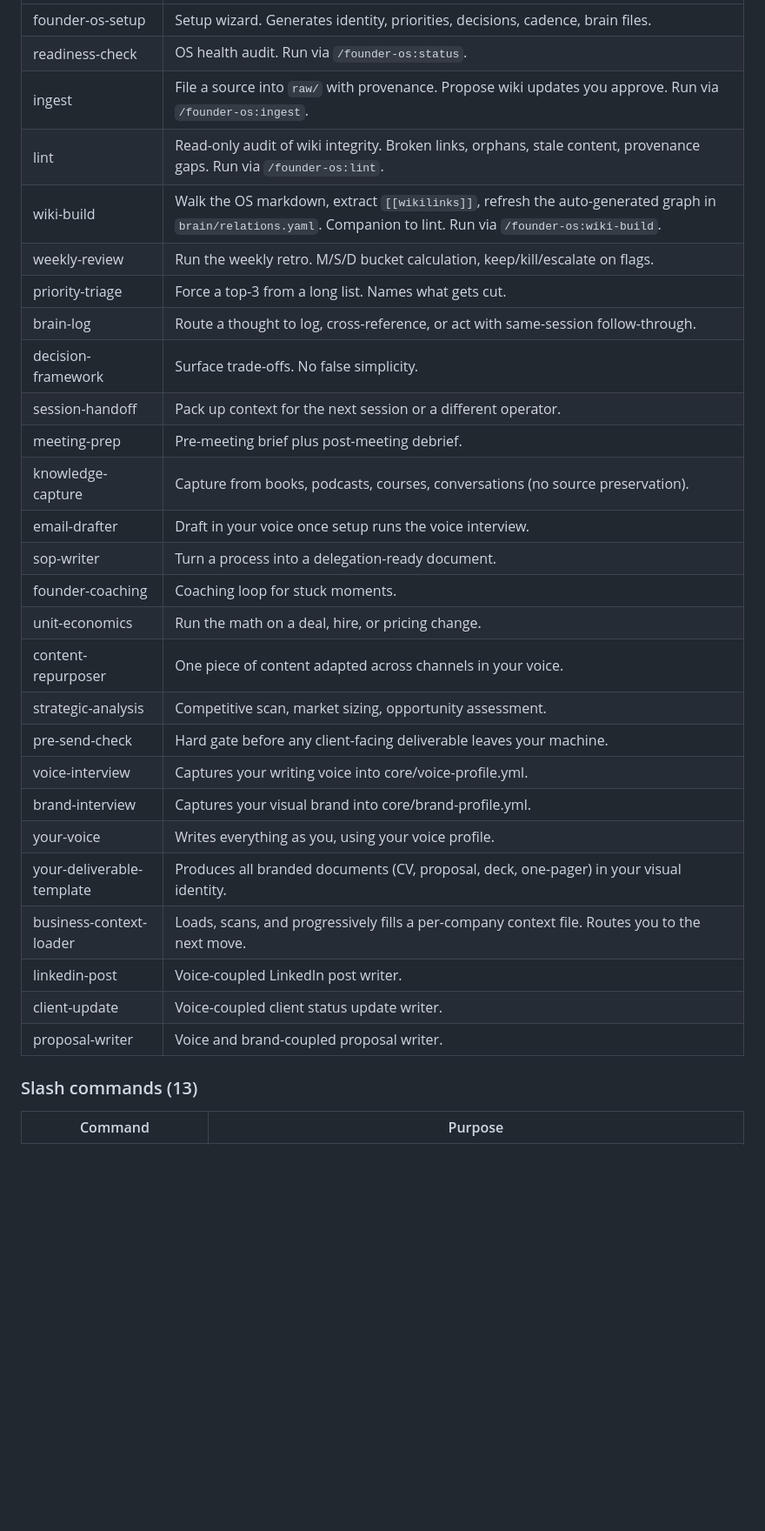
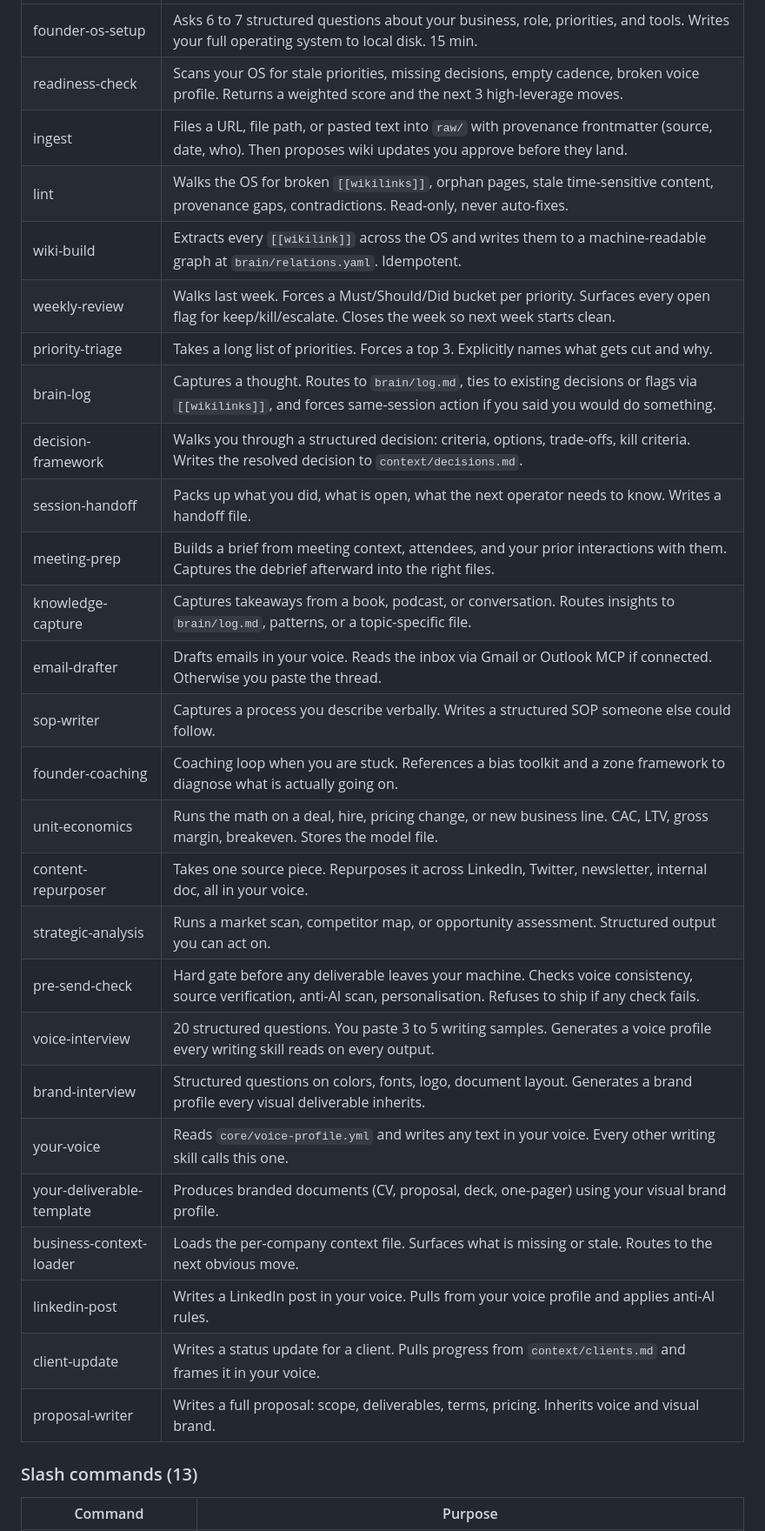
Before and after one commit to ARCASSystems/FounderOS, a Markdown page: README.md, the part around one of its changes. Shown at 87% size. Rendered like a GitHub page; blank space fills up the shorter version.

Commit message:
docs: README positioning rewrite for v1.4.2 launch
Header: broadened audience from "solo founder" to "the person running
the business" - this is for owners, operators, agency leads,
consultancy heads, anyone with a P&L.

Tagline: "Powered by Claude" -> "Runs locally in Claude Code" so
first-time visitors do not read this as a cloud tool.

Skills table: rewrote all 27 descriptions to be action-oriented
(what happens when you run the skill), not passive feature specs.
Surfaces the harness nature - structured questions, real outputs,
files written to disk.

Who this is for: broadened beyond solo founders.

Who this is NOT for: new section that filters out the wrong audience
before they install (no-code seekers, teams needing shared state,
people wanting offline triggers, install-and-forget users).

Version drift: 1.4.1 -> 1.4.2 in repo table and Status section.
Added v1.4.2 release notes covering both audit fixes.

Banned words: replaced 2x 'unlock' in slash commands table, 'landscape'
in strategic-analysis.

```diff
--- a/README.md
+++ b/README.md
@@ -84,31 +86,31 @@ Open Claude.ai, attach this repo's README and CLAUDE.md as Project context, and
 |---|---|
-| founder-os-setup | Setup wizard. Generates identity, priorities, decisions, cadence, brain files. |
-| readiness-check | OS health audit. Run via `/founder-os:status`. |
-| ingest | File a source into `raw/` with provenance. Propose wiki updates you approve. Run via `/founder-os:ingest`. |
-| lint | Read-only audit of wiki integrity. Broken links, orphans, stale content, provenance gaps. Run via `/founder-os:lint`. |
-| wiki-build | Walk the OS markdown, extract `[[wikilinks]]`, refresh the auto-generated graph in `brain/relations.yaml`. Companion to lint. Run via `/founder-os:wiki-build`. |
-| weekly-review | Run the weekly retro. M/S/D bucket calculation, keep/kill/escalate on flags. |
-| priority-triage | Force a top-3 from a long list. Names what gets cut. |
-| brain-log | Route a thought to log, cross-reference, or act with same-session follow-through. |
-| decision-framework | Surface trade-offs. No false simplicity. |
-| session-handoff | Pack up context for the next session or a different operator. |
-| meeting-prep | Pre-meeting brief plus post-meeting debrief. |
-| knowledge-capture | Capture from books, podcasts, courses, conversations (no source preservation). |
-| email-drafter | Draft in your voice once setup runs the voice interview. |
-| sop-writer | Turn a process into a delegation-ready document. |
-| founder-coaching | Coaching loop for stuck moments. |
-| unit-economics | Run the math on a deal, hire, or pricing change. |
-| content-repurposer | One piece of content adapted across channels in your voice. |
-| strategic-analysis | Competitive scan, market sizing, opportunity assessment. |
-| pre-send-check | Hard gate before any client-facing deliverable leaves your machine. |
-| voice-interview | Captures your writing voice into core/voice-profile.yml. |
-| brand-interview | Captures your visual brand into core/brand-profile.yml. |
-| your-voice | Writes everything as you, using your voice profile. |
-| your-deliverable-template | Produces all branded documents (CV, proposal, deck, one-pager) in your visual identity. |
-| business-context-loader | Loads, scans, and progressively fills a per-company context file. Routes you to the next move. |
-| linkedin-post | Voice-coupled LinkedIn post writer. |
-| client-update | Voice-coupled client status update writer. |
-| proposal-writer | Voice and brand-coupled proposal writer. |
+| founder-os-setup | Asks 6 to 7 structured questions about your business, role, priorities, and tools. Writes your full operating system to local disk. 15 min. |
+| readiness-check | Scans your OS for stale priorities, missing decisions, empty cadence, broken voice profile. Returns a weighted score and the next 3 high-leverage moves. |
+| ingest | Files a URL, file path, or pasted text into `raw/` with provenance frontmatter (source, date, who). Then proposes wiki updates you approve before they land. |
+| lint | Walks the OS for broken `[[wikilinks]]`, orphan pages, stale time-sensitive content, provenance gaps, contradictions. Read-only, never auto-fixes. |
+| wiki-build | Extracts every `[[wikilink]]` across the OS and writes them to a machine-readable graph at `brain/relations.yaml`. Idempotent. |
+| weekly-review | Walks last week. Forces a Must/Should/Did bucket per priority. Surfaces every open flag for keep/kill/escalate. Closes the week so next week starts clean. |
+| priority-triage | Takes a long list of priorities. Forces a top 3. Explicitly names what gets cut and why. |
+| brain-log | Captures a thought. Routes to `brain/log.md`, ties to existing decisions or flags via `[[wikilinks]]`, and forces same-session action if you said you would do something. |
+| decision-framework | Walks you through a structured decision: criteria, options, trade-offs, kill criteria. Writes the resolved decision to `context/decisions.md`. |
+| session-handoff | Packs up what you did, what is open, what the next operator needs to know. Writes a handoff file. |
+| meeting-prep | Builds a brief from meeting context, attendees, and your prior interactions with them. Captures the debrief afterward into the right files. |
+| knowledge-capture | Captures takeaways from a book, podcast, or conversation. Routes insights to `brain/log.md`, patterns, or a topic-specific file. |
+| email-drafter | Drafts emails in your voice. Reads the inbox via Gmail or Outlook MCP if connected. Otherwise you paste the thread. |
+| sop-writer | Captures a process you describe verbally. Writes a structured SOP someone else could follow. |
+| founder-coaching | Coaching loop when you are stuck. References a bias toolkit and a zone framework to diagnose what is actually going on. |
+| unit-economics | Runs the math on a deal, hire, pricing change, or new business line. CAC, LTV, gross margin, breakeven. Stores the model file. |
+| content-repurposer | Takes one source piece. Repurposes it across LinkedIn, Twitter, newsletter, internal doc, all in your voice. |
+| strategic-analysis | Runs a market scan, competitor map, or opportunity assessment. Structured output you can act on. |
+| pre-send-check | Hard gate before any deliverable leaves your machine. Checks voice consistency, source verification, anti-AI scan, personalisation. Refuses to ship if any check fails. |
+| voice-interview | 20 structured questions. You paste 3 to 5 writing samples. Generates a voice profile every writing skill reads on every output. |
+| brand-interview | Structured questions on colors, fonts, logo, document layout. Generates a brand profile every visual deliverable inherits. |
+| your-voice | Reads `core/voice-profile.yml` and writes any text in your voice. Every other writing skill calls this one. |
+| your-deliverable-template | Produces branded documents (CV, proposal, deck, one-pager) using your visual brand profile. |
+| business-context-loader | Loads the per-company context file. Surfaces what is missing or stale. Routes to the next obvious move. |
+| linkedin-post | Writes a LinkedIn post in your voice. Pulls from your voice profile and applies anti-AI rules. |
+| client-update | Writes a status update for a client. Pulls progress from `context/clients.md` and frames it in your voice. |
+| proposal-writer | Writes a full proposal: scope, deliverables, terms, pricing. Inherits voice and visual brand. |
 
 ### Slash commands (13)
 
```
Also changed, not shown: other parts of README.md (+27 -9 lines).
